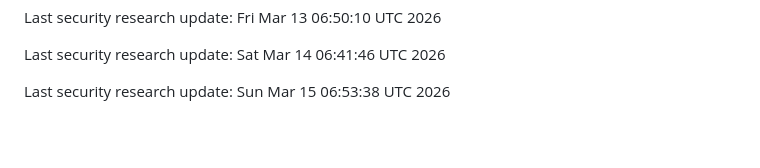
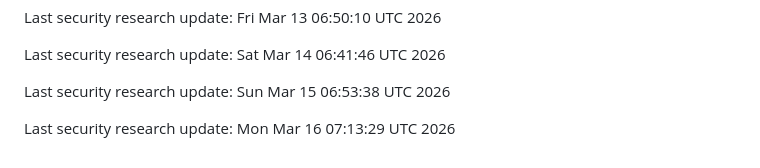
Before and after one commit to artablok/crypto-security-research, a Markdown page: README.md, the part around the change. Rendered like a GitHub page; blank space fills up the shorter version.

Commit message:
auto: update security research activity

```diff
--- a/README.md
+++ b/README.md
@@ -87,3 +87,5 @@ Last security research update: Fri Mar 13 06:50:10 UTC 2026
 Last security research update: Sat Mar 14 06:41:46 UTC 2026
 
 Last security research update: Sun Mar 15 06:53:38 UTC 2026
+
+Last security research update: Mon Mar 16 07:13:29 UTC 2026
```
